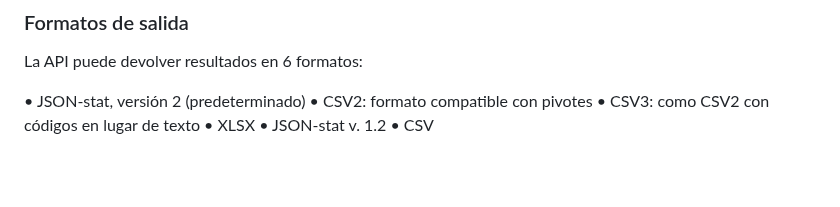
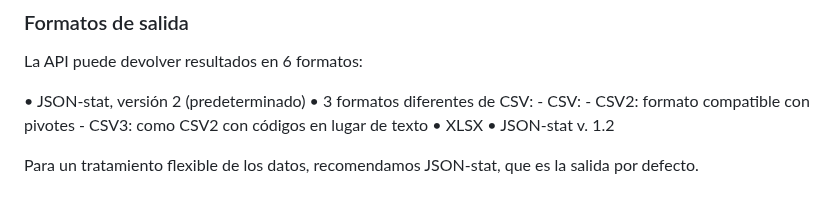
Before and after one commit to uxue-sudupe/API-Eustat, a Markdown page: doc/Doc_API_es.md, the part around the change. GitHub-like rendering; blank space fills up the shorter version.

```diff
--- a/doc/Doc_API_es.md
+++ b/doc/Doc_API_es.md
@@ -257,8 +257,12 @@ Para leer los archivos JSON de salida de las solicitudes de datos descritas en e
 La API puede devolver resultados en 6 formatos:
 
 • JSON-stat, versión 2 (predeterminado)
-• CSV2: formato compatible con pivotes
-• CSV3: como CSV2 con códigos en lugar de texto
+• 3 formatos diferentes de CSV:
+    - CSV:
+    - CSV2: formato compatible con pivotes
+    - CSV3: como CSV2 con códigos en lugar de texto
 • XLSX
 • JSON-stat v. 1.2
-• CSV
+
+
+Para un tratamiento flexible de los datos, recomendamos JSON-stat, que es la salida por defecto.
```
